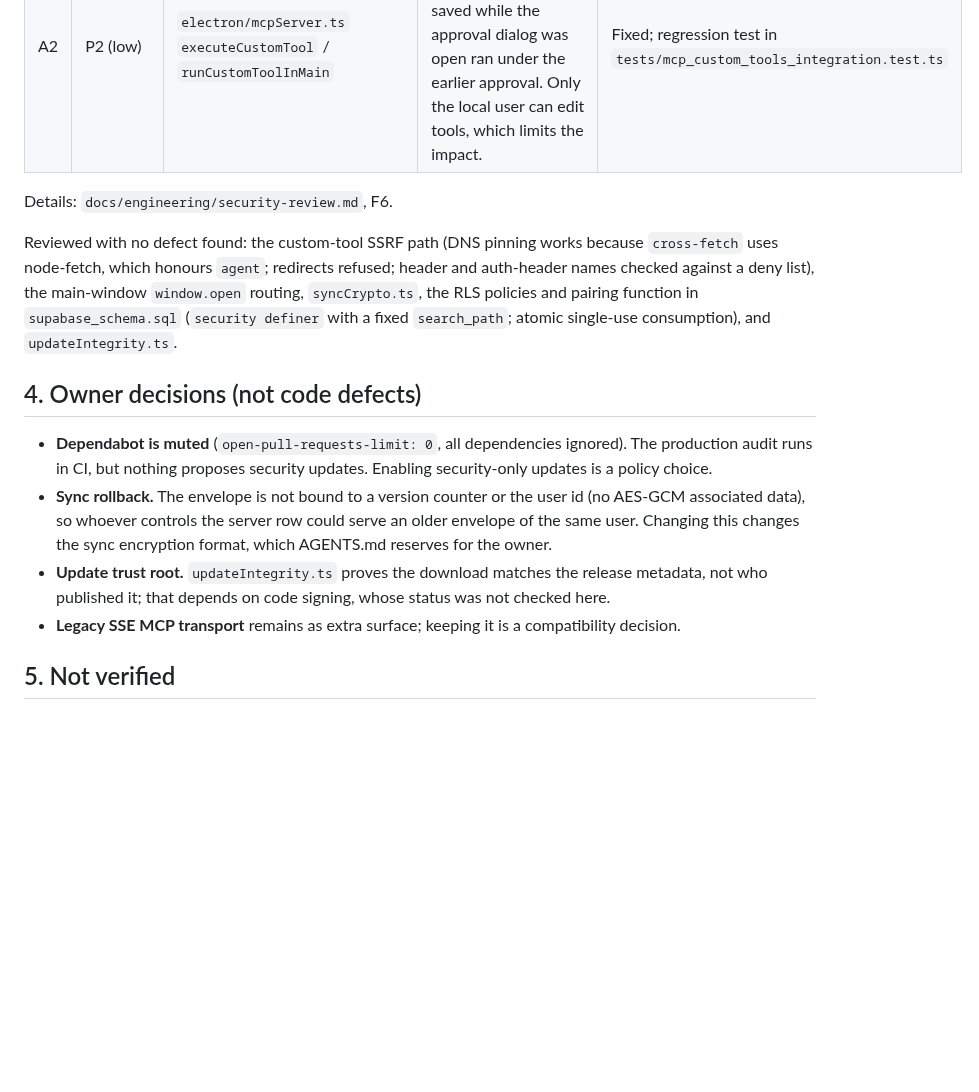
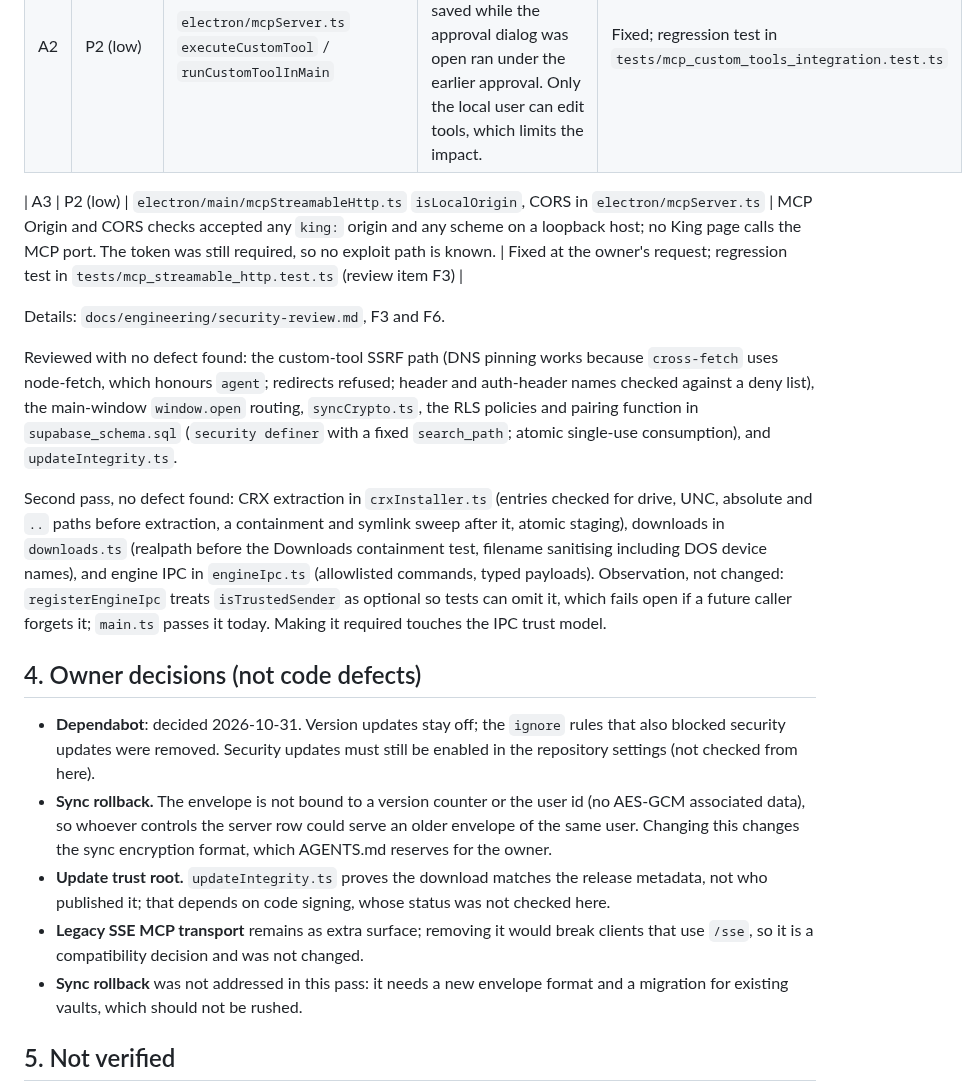
Before and after one commit to MOT1209/King_Browser, a Markdown page: docs/security-audit-2026-10-31.md, the part around the change. Rendered like a GitHub page; blank space fills up the shorter version.

Commit message:
docs(security): record the origin fix, Dependabot change and second audit pass
Co-Authored-By: Claude Opus 5.5 <noreply@anthropic.com>
Claude-Session: https://claude.ai/code/session_01QMiPpGvBS5C1qdLJg5P4Bg

```diff
--- a/docs/security-audit-2026-10-31.md
+++ b/docs/security-audit-2026-10-31.md
@@ -37,16 +37,21 @@ Run in a Linux container, Node 22.23.4.
 | A1 | P1 (medium) | `electron/main/customTools.ts` `buildRequest` | Dot-segment path escape in custom MCP tools: an argument of `..` or `.` survives `encodeURIComponent`, and URL parsing removes the segment, so a call could reach another path on the approved host. A read-only tool ran this without a dialog. | Fixed; regression tests in `tests/custom_tools.test.ts` and `tests/mcp_custom_tools_integration.test.ts` |
 | A2 | P2 (low) | `electron/mcpServer.ts` `executeCustomTool` / `runCustomToolInMain` | Approval was not bound to the definition: an edit saved while the approval dialog was open ran under the earlier approval. Only the local user can edit tools, which limits the impact. | Fixed; regression test in `tests/mcp_custom_tools_integration.test.ts` |
 
-Details: `docs/engineering/security-review.md`, F6.
+| A3 | P2 (low) | `electron/main/mcpStreamableHttp.ts` `isLocalOrigin`, CORS in `electron/mcpServer.ts` | MCP Origin and CORS checks accepted any `king:` origin and any scheme on a loopback host; no King page calls the MCP port. The token was still required, so no exploit path is known. | Fixed at the owner's request; regression test in `tests/mcp_streamable_http.test.ts` (review item F3) |
+
+Details: `docs/engineering/security-review.md`, F3 and F6.
 
 Reviewed with no defect found: the custom-tool SSRF path (DNS pinning works because `cross-fetch` uses node-fetch, which honours `agent`; redirects refused; header and auth-header names checked against a deny list), the main-window `window.open` routing, `syncCrypto.ts`, the RLS policies and pairing function in `supabase_schema.sql` (`security definer` with a fixed `search_path`; atomic single-use consumption), and `updateIntegrity.ts`.
 
+Second pass, no defect found: CRX extraction in `crxInstaller.ts` (entries checked for drive, UNC, absolute and `..` paths before extraction, a containment and symlink sweep after it, atomic staging), downloads in `downloads.ts` (realpath before the Downloads containment test, filename sanitising including DOS device names), and engine IPC in `engineIpc.ts` (allowlisted commands, typed payloads). Observation, not changed: `registerEngineIpc` treats `isTrustedSender` as optional so tests can omit it, which fails open if a future caller forgets it; `main.ts` passes it today. Making it required touches the IPC trust model.
+
 ## 4. Owner decisions (not code defects)
 
-- **Dependabot is muted** (`open-pull-requests-limit: 0`, all dependencies ignored). The production audit runs in CI, but nothing proposes security updates. Enabling security-only updates is a policy choice.
+- **Dependabot**: decided 2026-10-31. Version updates stay off; the `ignore` rules that also blocked security updates were removed. Security updates must still be enabled in the repository settings (not checked from here).
 - **Sync rollback.** The envelope is not bound to a version counter or the user id (no AES-GCM associated data), so whoever controls the server row could serve an older envelope of the same user. Changing this changes the sync encryption format, which AGENTS.md reserves for the owner.
 - **Update trust root.** `updateIntegrity.ts` proves the download matches the release metadata, not who published it; that depends on code signing, whose status was not checked here.
-- **Legacy SSE MCP transport** remains as extra surface; keeping it is a compatibility decision.
+- **Legacy SSE MCP transport** remains as extra surface; removing it would break clients that use `/sse`, so it is a compatibility decision and was not changed.
+- **Sync rollback** was not addressed in this pass: it needs a new envelope format and a migration for existing vaults, which should not be rushed.
 
 ## 5. Not verified
 
```
